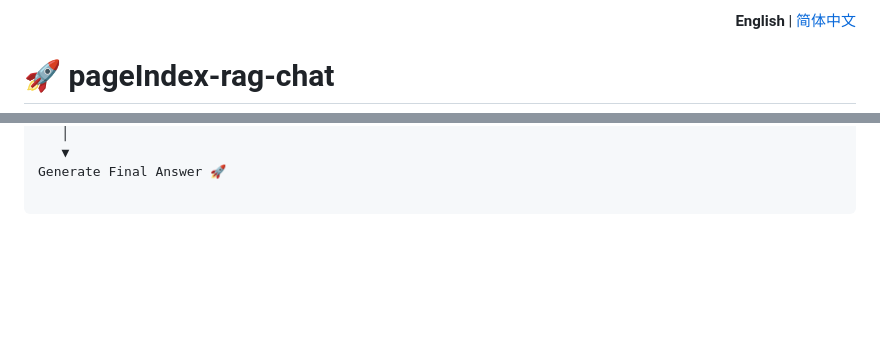
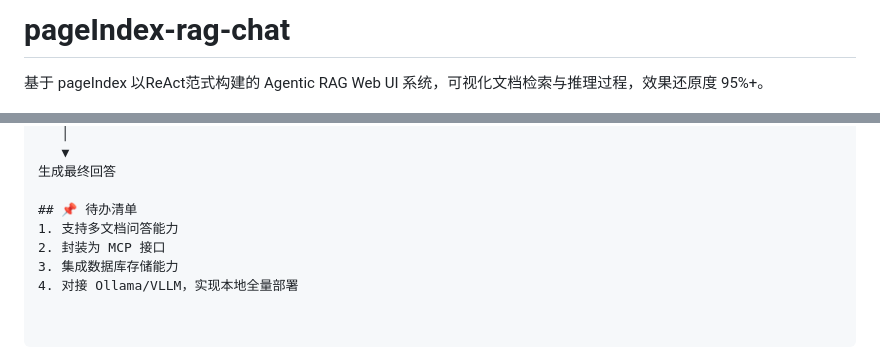
Before and after one commit to funnamer/pageIndex-rag-chat, a Markdown page: README.md, 2 parts joined by grey strips. Rendered like a GitHub page; blank space fills up the shorter version.

```diff
--- a/README.md
+++ b/README.md
@@ -1,7 +1,4 @@
-<div align="right">
-  <strong>English</strong> | <a href="README_zh.md">简体中文</a>
-</div>
-
-# 🚀 pageIndex-rag-chat
+# pageIndex-rag-chat
+基于 pageIndex 以ReAct范式构建的 Agentic RAG Web UI 系统，可视化文档检索与推理过程，效果还原度 95%+。
 
 [![License: MIT](https://img.shields.io/badge/License-MIT-yellow.svg)](https://opensource.org/licenses/MIT)
@@ -46,3 +45,9 @@ Call Tool (get_answer)
    │
    ▼
-Generate Final Answer 🚀
+生成最终回答
+
+## 📌 待办清单
+1. 支持多文档问答能力
+2. 封装为 MCP 接口
+3. 集成数据库存储能力
+4. 对接 Ollama/VLLM，实现本地全量部署
```
Also changed, not shown: other parts of README.md (+30 -28 lines), README_zh.md (deleted, +0 -44 lines), pic/img.png (added), pic/img_1.png (added), 6 other files.
